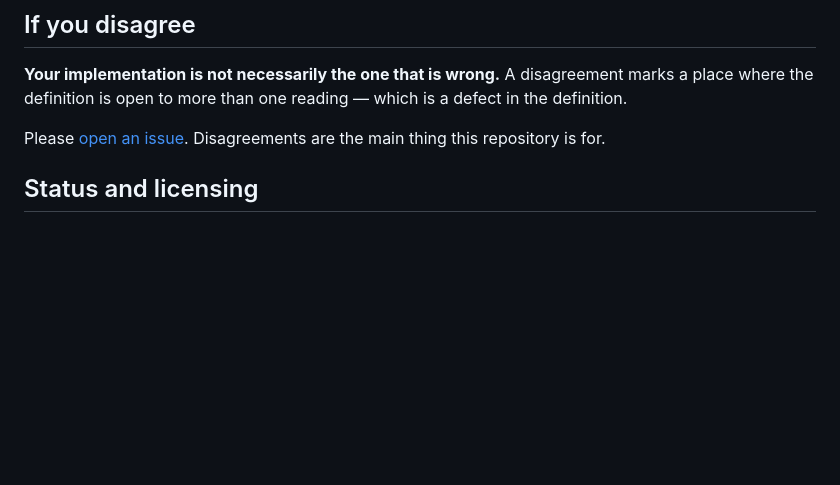
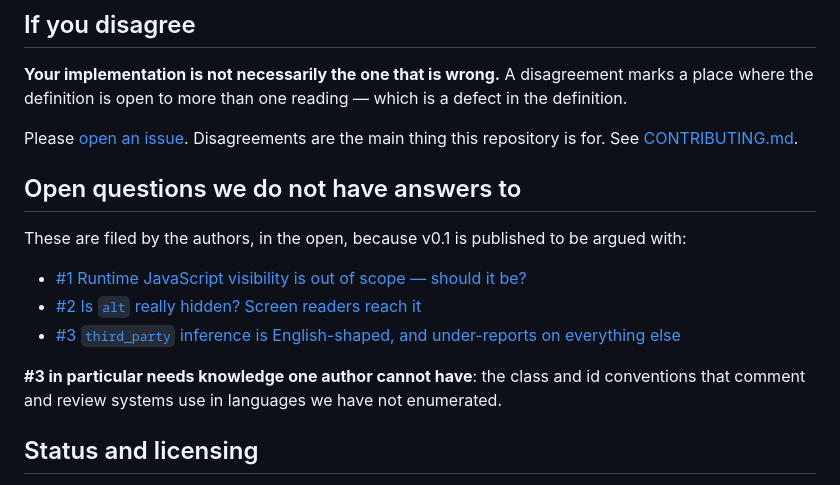
Before and after one commit to perpensum/agent-directed-manipulation, a Markdown page: README.md, the part around the change. Drawn GitHub-style; blank space fills up the shorter version.

```diff
--- a/README.md
+++ b/README.md
@@ -113,7 +113,18 @@ should expose.
 where the definition is open to more than one reading — which is a defect in the definition.
 
 Please [open an issue](https://github.com/perpensum/agent-directed-manipulation/issues).
-Disagreements are the main thing this repository is for.
+Disagreements are the main thing this repository is for. See [CONTRIBUTING.md](CONTRIBUTING.md).
+
+## Open questions we do not have answers to
+
+These are filed by the authors, in the open, because v0.1 is published to be argued with:
+
+- [#1 Runtime JavaScript visibility is out of scope — should it be?](https://github.com/perpensum/agent-directed-manipulation/issues/1)
+- [#2 Is `alt` really hidden? Screen readers reach it](https://github.com/perpensum/agent-directed-manipulation/issues/2)
+- [#3 `third_party` inference is English-shaped, and under-reports on everything else](https://github.com/perpensum/agent-directed-manipulation/issues/3)
+
+**#3 in particular needs knowledge one author cannot have**: the class and id conventions that
+comment and review systems use in languages we have not enumerated.
 
 ## Status and licensing
 
```
Also changed, not shown: README.ja.md (+12 -0 lines).
